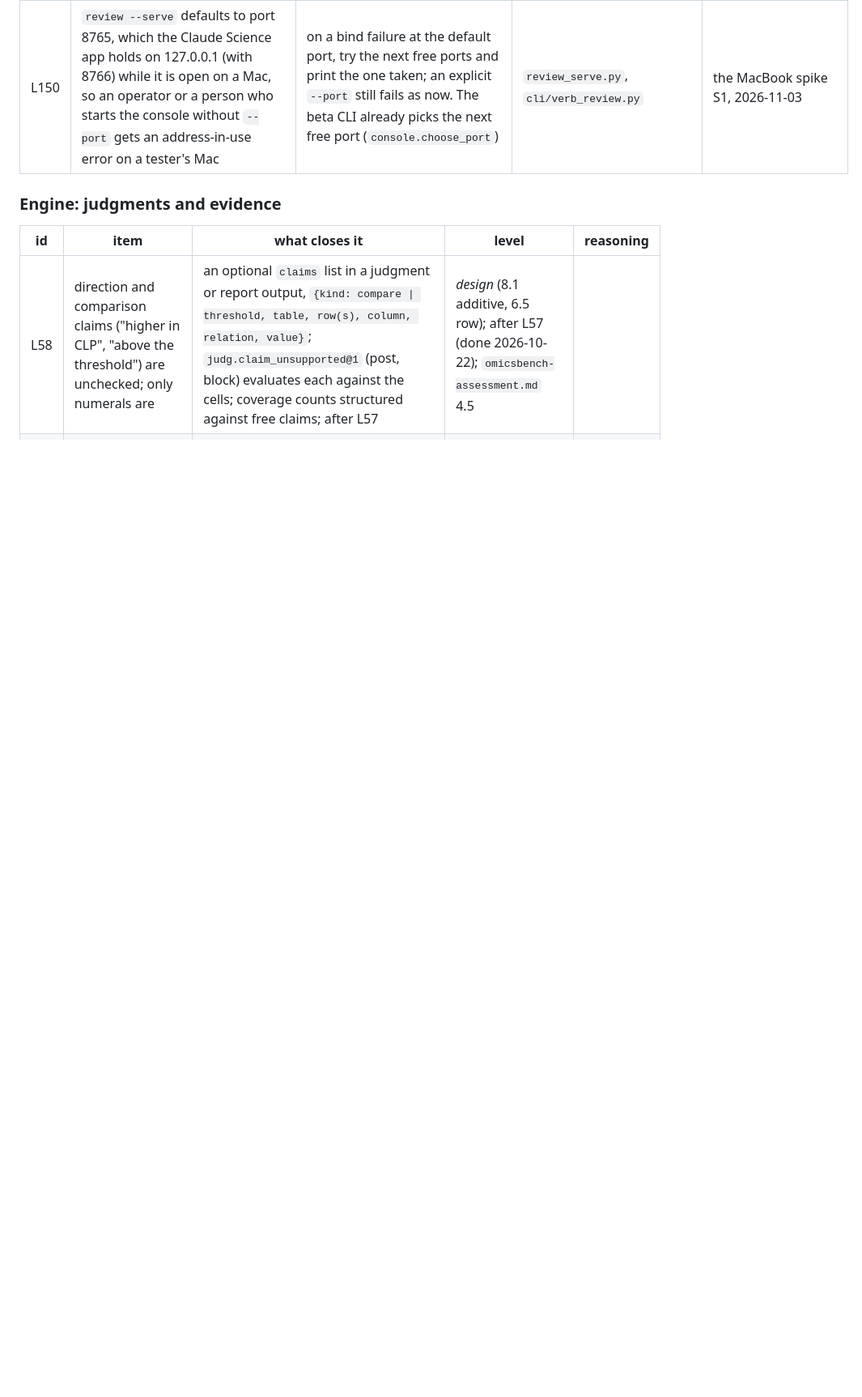
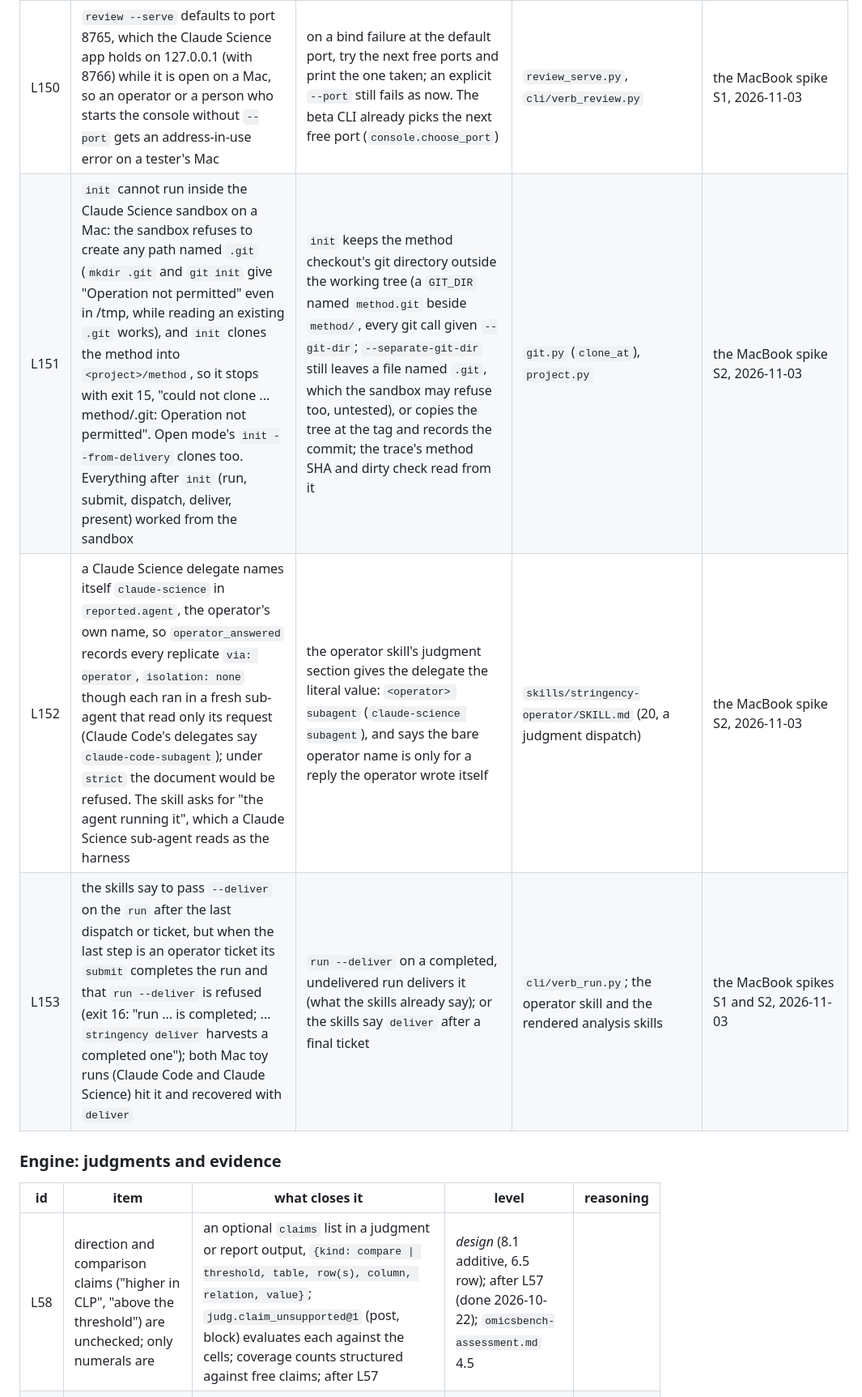
Before and after one commit to santangelo-lab/stringency, a Markdown page: spec/plans/PLAN.md, the part around the change. Shown at 81% size. GitHub-like rendering; blank space fills up the shorter version.

```diff
--- a/spec/plans/PLAN.md
+++ b/spec/plans/PLAN.md
@@ -150,6 +150,9 @@ console rows until asked) and what waits on a person (the skill republish, the t
 | L148 | `audit` does not read `flags` (nor `findings`): a flag deleted by direct SQL would not be found, though the trigger refuses it | `audit` counts `flags` rows against their `flagged` events in `run_events`, as it checks artifacts against `artifact:is_final` | engine `audit.py` | the beta-tester package, 2026-11-03 |
 | L149 | `bootstrap.sh` passes `--no-toy` to install.sh unconditionally, so a beta tester's Mac installed by the bootstrap has no `stringency-toy` plugin and `init` of the toy method fails ("pipeline domain stringency-toy is not a loaded plugin"); the beta's PROTSEQ end-to-end used the checkout path, which adds the toy. Its closing text also tells a local-executor Mac to install apptainer and images | `bootstrap.sh --toy` passes no `--no-toy`; the closing text names the site's executor (from `config.yml`) and drops the apptainer and images lines under `local`. The beta CLI adds the toy itself until a tag carries `--toy` (`add_toy_plugin`, stringency-beta) | `scripts/bootstrap.sh` | the MacBook spike S1, 2026-11-03 |
 | L150 | `review --serve` defaults to port 8765, which the Claude Science app holds on 127.0.0.1 (with 8766) while it is open on a Mac, so an operator or a person who starts the console without `--port` gets an address-in-use error on a tester's Mac | on a bind failure at the default port, try the next free ports and print the one taken; an explicit `--port` still fails as now. The beta CLI already picks the next free port (`console.choose_port`) | `review_serve.py`, `cli/verb_review.py` | the MacBook spike S1, 2026-11-03 |
+| L151 | `init` cannot run inside the Claude Science sandbox on a Mac: the sandbox refuses to create any path named `.git` (`mkdir .git` and `git init` give "Operation not permitted" even in /tmp, while reading an existing `.git` works), and `init` clones the method into `<project>/method`, so it stops with exit 15, "could not clone ... method/.git: Operation not permitted". Open mode's `init --from-delivery` clones too. Everything after `init` (run, submit, dispatch, deliver, present) worked from the sandbox | `init` keeps the method checkout's git directory outside the working tree (a `GIT_DIR` named `method.git` beside `method/`, every git call given `--git-dir`; `--separate-git-dir` still leaves a file named `.git`, which the sandbox may refuse too, untested), or copies the tree at the tag and records the commit; the trace's method SHA and dirty check read from it | `git.py` (`clone_at`), `project.py` | the MacBook spike S2, 2026-11-03 |
+| L152 | a Claude Science delegate names itself `claude-science` in `reported.agent`, the operator's own name, so `operator_answered` records every replicate `via: operator`, `isolation: none` though each ran in a fresh sub-agent that read only its request (Claude Code's delegates say `claude-code-subagent`); under `strict` the document would be refused. The skill asks for "the agent running it", which a Claude Science sub-agent reads as the harness | the operator skill's judgment section gives the delegate the literal value: `<operator> subagent` (`claude-science subagent`), and says the bare operator name is only for a reply the operator wrote itself | `skills/stringency-operator/SKILL.md` (20, a judgment dispatch) | the MacBook spike S2, 2026-11-03 |
+| L153 | the skills say to pass `--deliver` on the `run` after the last dispatch or ticket, but when the last step is an operator ticket its `submit` completes the run and that `run --deliver` is refused (exit 16: "run ... is completed; ... `stringency deliver` harvests a completed one"); both Mac toy runs (Claude Code and Claude Science) hit it and recovered with `deliver` | `run --deliver` on a completed, undelivered run delivers it (what the skills already say); or the skills say `deliver` after a final ticket | `cli/verb_run.py`; the operator skill and the rendered analysis skills | the MacBook spikes S1 and S2, 2026-11-03 |
 
 ### Engine: judgments and evidence
 
```
Also changed, not shown: notes/2026-11-03-1620-macbook-s2-claude-science.md (added, +30 -0 lines), notes/INDEX.md (+6 -2 lines).
